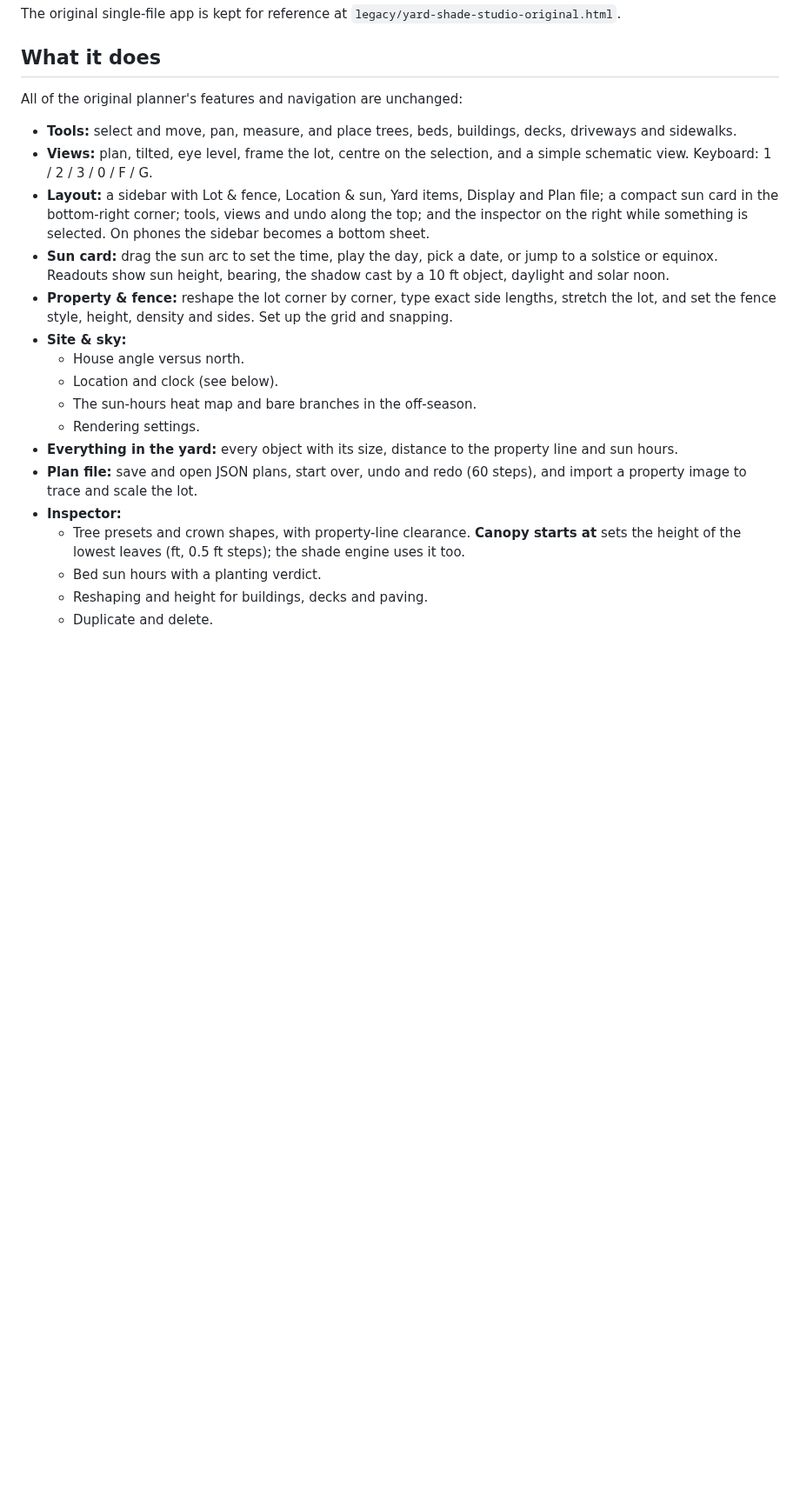
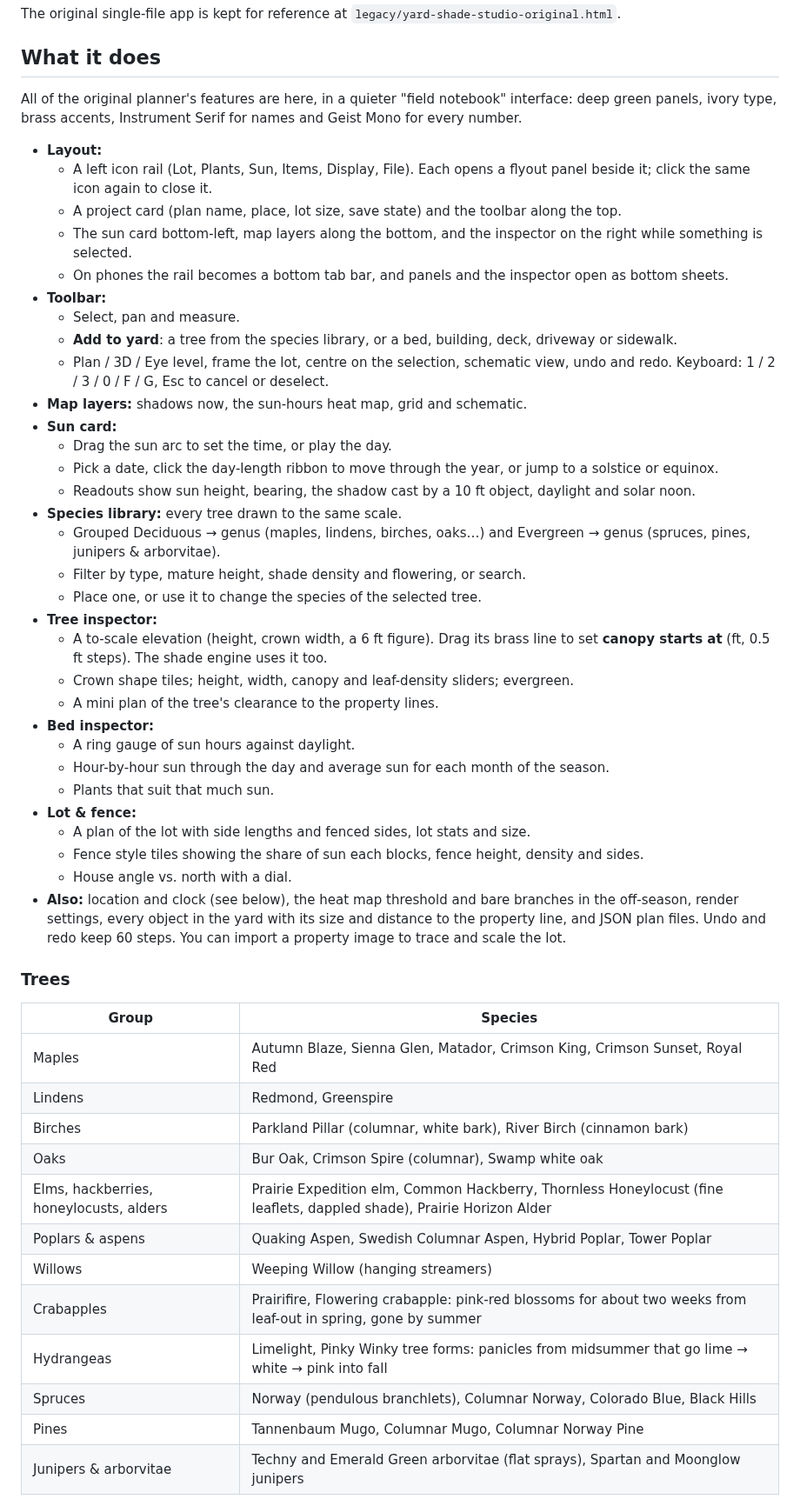
Before and after one commit to adamschwichtenberg/yard-studio, a Markdown page: README.md, the part around one of its changes. Shown at 87% size. Drawn GitHub-style; blank space fills up the shorter version.

```diff
--- a/README.md
+++ b/README.md
@@ -14,22 +14,54 @@ The original single-file app is kept for reference at `legacy/yard-shade-studio-
 
 ## What it does
 
-All of the original planner's features and navigation are unchanged:
+All of the original planner's features are here, in a quieter "field notebook" interface: deep green panels, ivory type, brass accents, Instrument Serif for names and Geist Mono for every number.
 
-- **Tools:** select and move, pan, measure, and place trees, beds, buildings, decks, driveways and sidewalks.
-- **Views:** plan, tilted, eye level, frame the lot, centre on the selection, and a simple schematic view. Keyboard: 1 / 2 / 3 / 0 / F / G.
-- **Layout:** a sidebar with Lot & fence, Location & sun, Yard items, Display and Plan file; a compact sun card in the bottom-right corner; tools, views and undo along the top; and the inspector on the right while something is selected. On phones the sidebar becomes a bottom sheet.
-- **Sun card:** drag the sun arc to set the time, play the day, pick a date, or jump to a solstice or equinox. Readouts show sun height, bearing, the shadow cast by a 10 ft object, daylight and solar noon.
-- **Property & fence:** reshape the lot corner by corner, type exact side lengths, stretch the lot, and set the fence style, height, density and sides. Set up the grid and snapping.
-- **Site & sky:**
-  - House angle versus north.
-  - Location and clock (see below).
-  - The sun-hours heat map and bare branches in the off-season.
-  - Rendering settings.
-- **Everything in the yard:** every object with its size, distance to the property line and sun hours.
-- **Plan file:** save and open JSON plans, start over, undo and redo (60 steps), and import a property image to trace and scale the lot.
-- **Inspector:**
-  - Tree presets and crown shapes, with property-line clearance. **Canopy starts at** sets the height of the lowest leaves (ft, 0.5 ft steps); the shade engine uses it too.
-  - Bed sun hours with a planting verdict.
-  - Reshaping and height for buildings, decks and paving.
-  - Duplicate and delete.
+- **Layout:**
+  - A left icon rail (Lot, Plants, Sun, Items, Display, File). Each opens a flyout panel beside it; click the same icon again to close it.
+  - A project card (plan name, place, lot size, save state) and the toolbar along the top.
+  - The sun card bottom-left, map layers along the bottom, and the inspector on the right while something is selected.
+  - On phones the rail becomes a bottom tab bar, and panels and the inspector open as bottom sheets.
+- **Toolbar:**
+  - Select, pan and measure.
+  - **Add to yard**: a tree from the species library, or a bed, building, deck, driveway or sidewalk.
+  - Plan / 3D / Eye level, frame the lot, centre on the selection, schematic view, undo and redo. Keyboard: 1 / 2 / 3 / 0 / F / G, Esc to cancel or deselect.
+- **Map layers:** shadows now, the sun-hours heat map, grid and schematic.
+- **Sun card:**
+  - Drag the sun arc to set the time, or play the day.
+  - Pick a date, click the day-length ribbon to move through the year, or jump to a solstice or equinox.
+  - Readouts show sun height, bearing, the shadow cast by a 10 ft object, daylight and solar noon.
+- **Species library:** every tree drawn to the same scale.
+  - Grouped Deciduous → genus (maples, lindens, birches, oaks…) and Evergreen → genus (spruces, pines, junipers & arborvitae).
+  - Filter by type, mature height, shade density and flowering, or search.
+  - Place one, or use it to change the species of the selected tree.
+- **Tree inspector:**
+  - A to-scale elevation (height, crown width, a 6 ft figure). Drag its brass line to set **canopy starts at** (ft, 0.5 ft steps). The shade engine uses it too.
+  - Crown shape tiles; height, width, canopy and leaf-density sliders; evergreen.
+  - A mini plan of the tree's clearance to the property lines.
+- **Bed inspector:**
+  - A ring gauge of sun hours against daylight.
+  - Hour-by-hour sun through the day and average sun for each month of the season.
+  - Plants that suit that much sun.
+- **Lot & fence:**
+  - A plan of the lot with side lengths and fenced sides, lot stats and size.
+  - Fence style tiles showing the share of sun each blocks, fence height, density and sides.
+  - House angle vs. north with a dial.
+- **Also:** location and clock (see below), the heat map threshold and bare branches in the off-season, render settings, every object in the yard with its size and distance to the property line, and JSON plan files. Undo and redo keep 60 steps. You can import a property image to trace and scale the lot.
+
+### Trees
+
+| Group | Species |
+| --- | --- |
+| Maples | Autumn Blaze, Sienna Glen, Matador, Crimson King, Crimson Sunset, Royal Red |
+| Lindens | Redmond, Greenspire |
+| Birches | Parkland Pillar (columnar, white bark), River Birch (cinnamon bark) |
+| Oaks | Bur Oak, Crimson Spire (columnar), Swamp white oak |
+| Elms, hackberries, honeylocusts, alders | Prairie Expedition elm, Common Hackberry, Thornless Honeylocust (fine leaflets, dappled shade), Prairie Horizon Alder |
+| Poplars & aspens | Quaking Aspen, Swedish Columnar Aspen, Hybrid Poplar, Tower Poplar |
+| Willows | Weeping Willow (hanging streamers) |
+| Crabapples | Prairifire, Flowering crabapple: pink-red blossoms for about two weeks from leaf-out in spring, gone by summer |
+| Hydrangeas | Limelight, Pinky Winky tree forms: panicles from midsummer that go lime → white → pink into fall |
+| Spruces | Norway (pendulous branchlets), Columnar Norway, Colorado Blue, Black Hills |
+| Pines | Tannenbaum Mugo, Columnar Mugo, Columnar Norway Pine |
+| Junipers & arborvitae | Techny and Emerald Green arborvitae (flat sprays), Spartan and Moonglow junipers |
+
```
Also changed, not shown: other parts of README.md (+9 -2 lines), docs/species-library.png (added), docs/trees-new-species.png (added), 9 other files.
